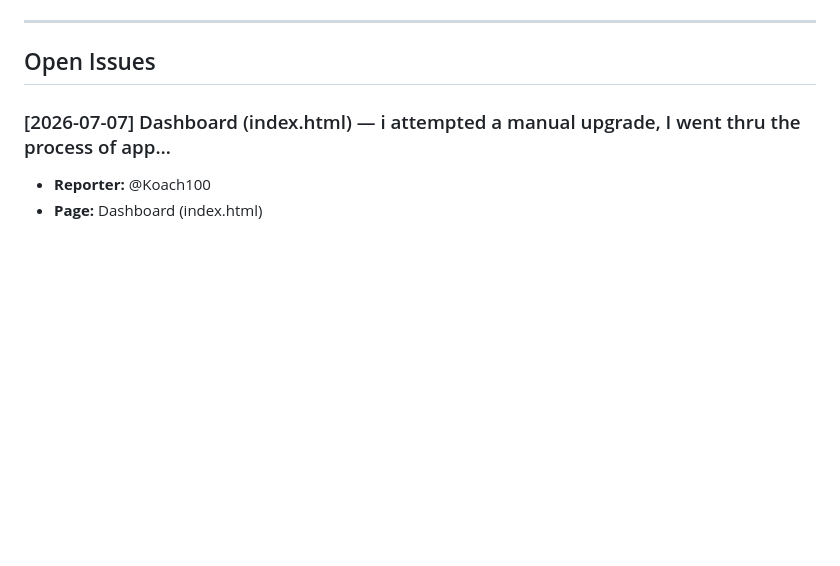
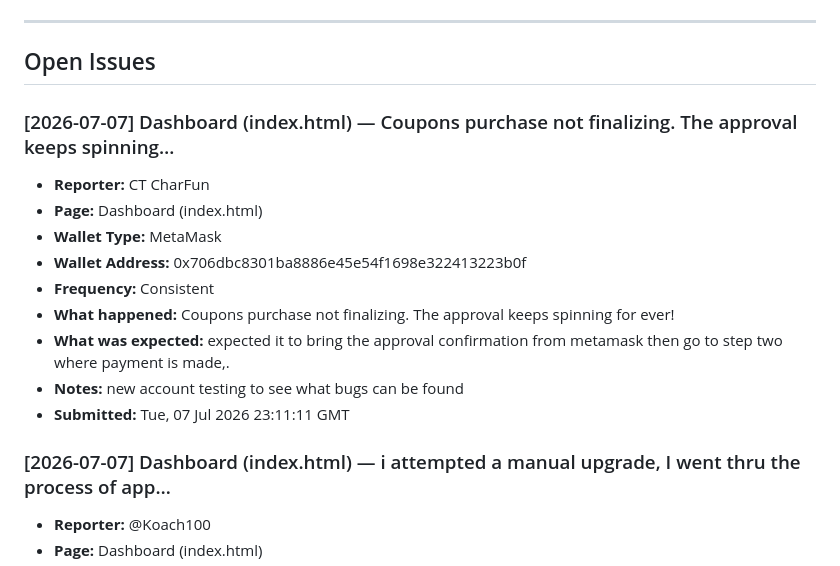
Before and after one commit to CryptoTechSXM/cryptonova-testnet-app, a Markdown page: BUGS.md, the part around the change. Rendered like a GitHub page; blank space fills up the shorter version.

Commit message:
bug-report(2026-07-07): Dashboard — new report

```diff
--- a/BUGS.md
+++ b/BUGS.md
@@ -6,6 +6,18 @@
 ---
 
 ## Open Issues
+
+### [2026-07-07] Dashboard (index.html) — Coupons purchase not finalizing. The approval keeps spinning…
+- **Reporter:** CT CharFun
+- **Page:** Dashboard (index.html)
+- **Wallet Type:** MetaMask
+- **Wallet Address:** 0x706dbc8301ba8886e45e54f1698e322413223b0f
+- **Frequency:** Consistent
+- **What happened:** Coupons purchase not finalizing. The approval keeps spinning for ever!
+- **What was expected:** expected it to bring the approval confirmation from metamask then go to step two where payment is made,.
+- **Notes:** new account testing to see what bugs can be found
+- **Submitted:** Tue, 07 Jul 2026 23:11:11 GMT
+
 
 ### [2026-07-07] Dashboard (index.html) — i attempted a manual upgrade, I went thru the process of app…
 - **Reporter:** @Koach100
```
